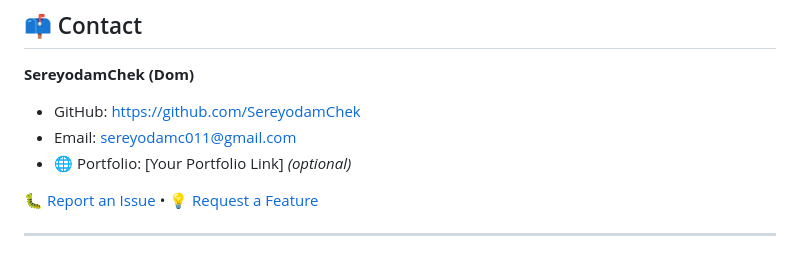
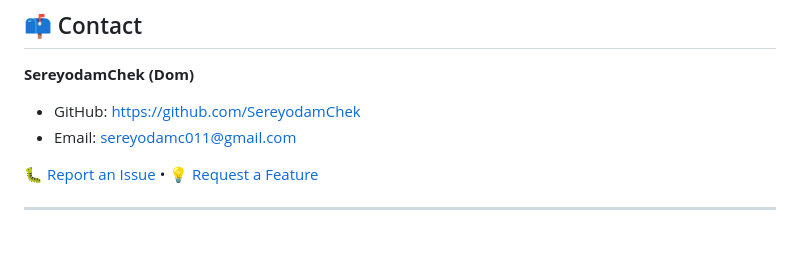
Before and after one commit to SereyodamChek/lanhosa, a Markdown page: README.md, the part around the change. Rendered like a GitHub page.

```diff
--- a/README.md
+++ b/README.md
@@ -149,7 +149,7 @@ Optimized files will be output to the `/assets` or `/dist` folder.
 **SereyodamChek (Dom)**
 * GitHub: [https://github.com/SereyodamChek](https://github.com/SereyodamChek)
 * Email: [sereyodamc011@gmail.com](mailto:sereyodamc011@gmail.com)
-* 🌐 Portfolio: [Your Portfolio Link] *(optional)*
+
 
 🐛 [Report an Issue](https://github.com/SereyodamChek/lanhosa/issues) • 💡 [Request a Feature](https://github.com/SereyodamChek/lanhosa/issues)
 
```
